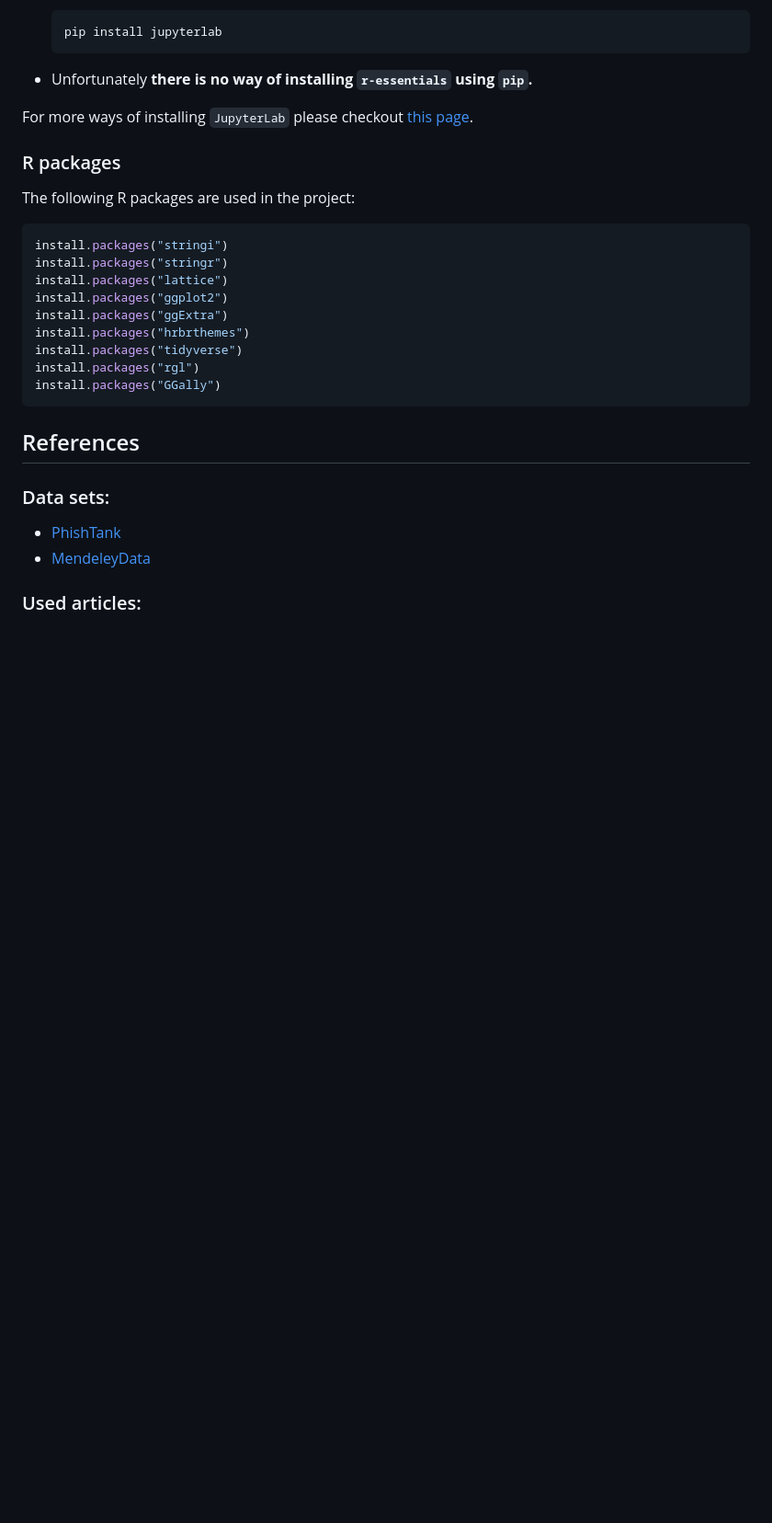
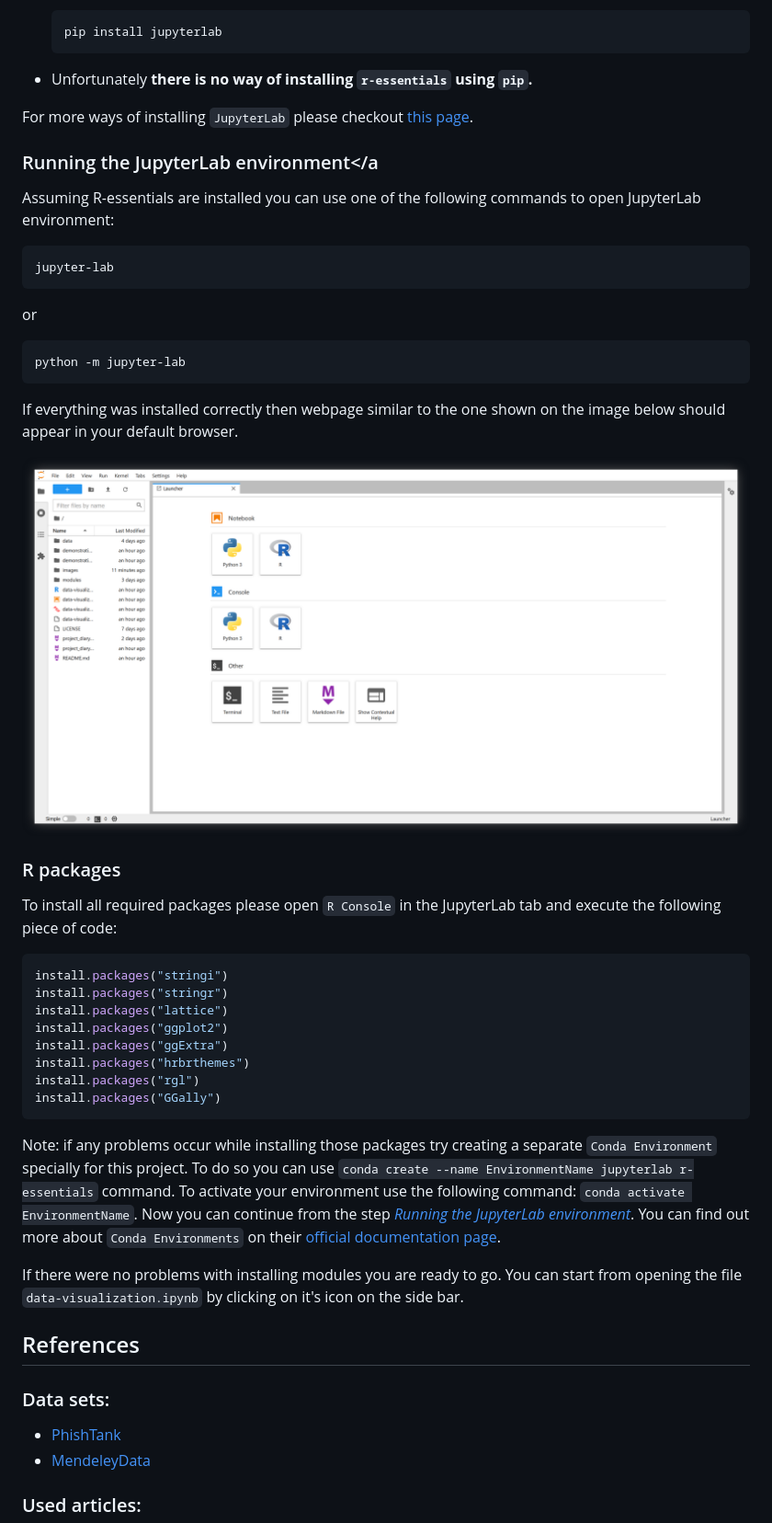
Before and after one commit to FrightenedFox/r-lab-project, a Markdown page: README.md, the part around the change printed below. Shown: that part at 92% size. GitHub-like rendering; pictures changed too: images/README_JupyterLab_450pdi.png (added); blank space fills up the shorter version.

Commit message:
Setting up the environment and poster in README
 - The explanation of how to run "data-visualization.ipynb" file was improved
 - Poster of the project was added to the end of the README

````diff
--- a/README.md
+++ b/README.md
@@ -42,9 +43,29 @@ First of all you need [Python](https://www.python.org/downloads/) 3.5 or greater
 
 For more ways of installing `JupyterLab` please checkout [this page](https://jupyterlab.readthedocs.io/en/stable/getting_started/installation.html).
 
+### Running the JupyterLab environment<a name="RunJupyterLab"></a
+
+Assuming R-essentials are installed you can use one of the following commands to open JupyterLab environment:
+
+```bash
+jupyter-lab
+```
+
+or
+
+```bash
+python -m jupyter-lab
+```
+
+If everything was installed correctly then webpage similar to the one shown on the image below should appear in your default browser.
+
+<p align="center">
+  <img src="./images/README_JupyterLab_450pdi.png" alt="Example of the JupyterLab environment">
+</p>
+
 ### R packages
 
-The following R packages are used in the project:
+To install all required packages please open `R Console` in the JupyterLab tab and execute the following piece of code:
 
 ```R
 install.packages("stringi")
@@ -53,11 +74,13 @@ install.packages("lattice")
 install.packages("ggplot2")
 install.packages("ggExtra")
 install.packages("hrbrthemes")
-install.packages("tidyverse")
 install.packages("rgl")
 install.packages("GGally")
 ```
 
+Note: if any problems occur while installing those packages try creating a separate `Conda Environment` specially for this project. To do so you can use `conda create --name EnvironmentName jupyterlab r-essentials` command. To activate your environment use the following command: `conda activate EnvironmentName`. Now you can continue from the step <a href="#running-the-jupyterlab-environment"><em>Running the JupyterLab environment</em></a>. You can find out more about `Conda Environments` on their [official documentation page](https://docs.conda.io/projects/conda/en/latest/user-guide/tasks/manage-environments.html).
+
+If there were no problems with installing modules you are ready to go. You can start from opening the file `data-visualization.ipynb` by clicking on it's icon on the side bar.
 
 ## References
 
````
Also changed, not shown: other parts of README.md (+5 -2 lines), 1 other file.
